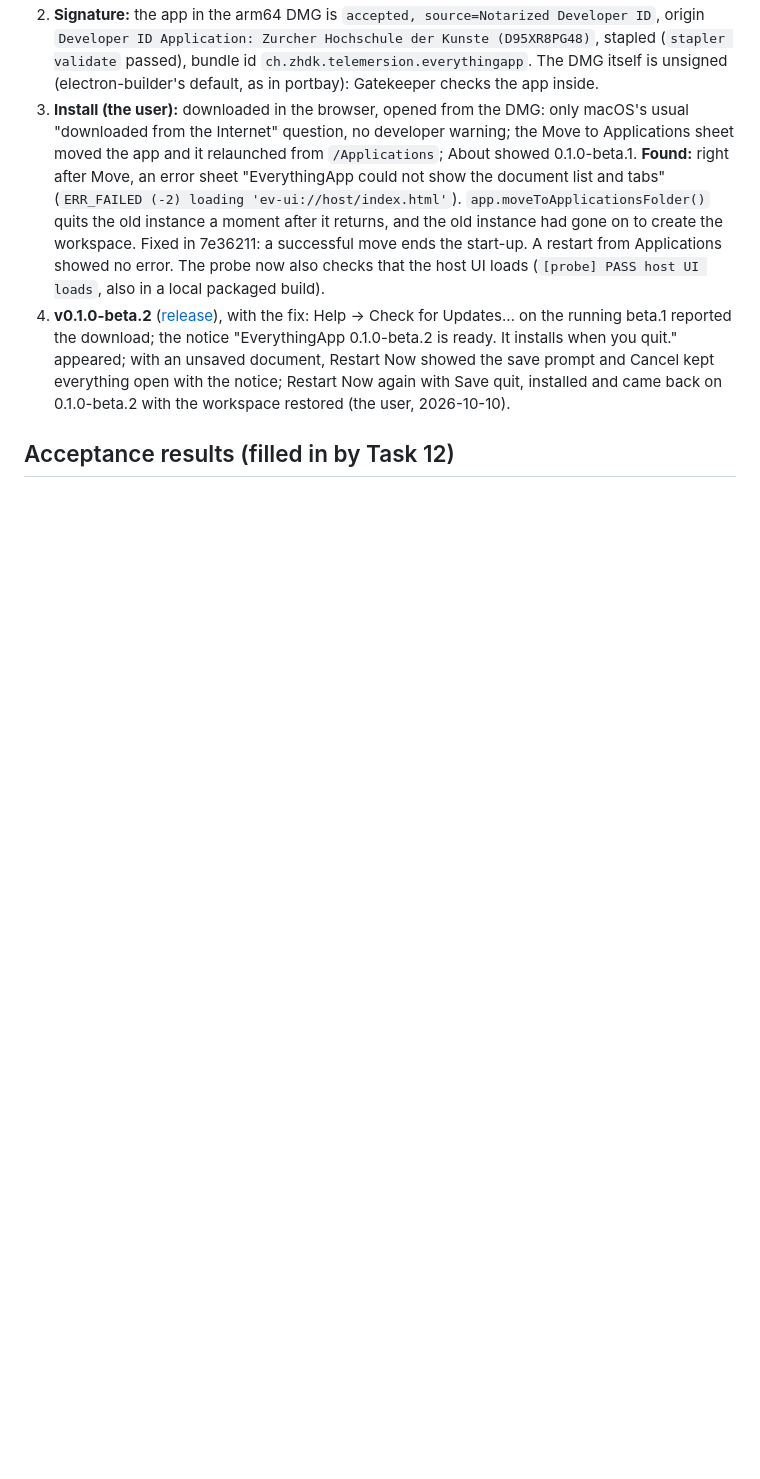
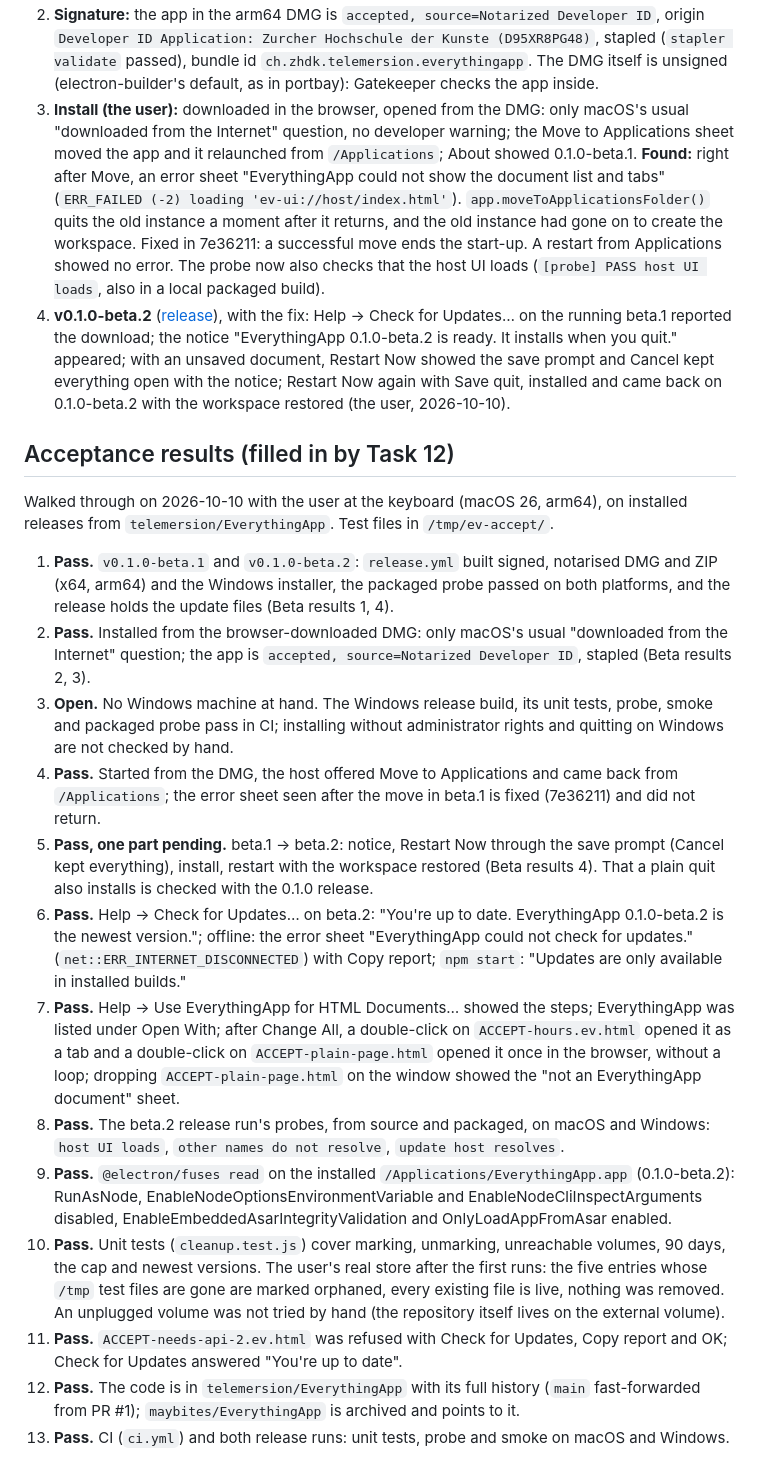
Before and after one commit to telemersion/EverythingApp, a Markdown page: docs/plans/m3-distribution.md, the part around the change. Rendered like a GitHub page; blank space fills up the shorter version.

Commit message:
docs: record M3 acceptance results
Co-Authored-By: Claude Opus 5.5 (1M context) <noreply@anthropic.com>

```diff
--- a/docs/plans/m3-distribution.md
+++ b/docs/plans/m3-distribution.md
@@ -419,3 +419,19 @@ Recorded 2026-10-10.
 4. **v0.1.0-beta.2** ([release](https://github.com/telemersion/EverythingApp/releases/tag/v0.1.0-beta.2)), with the fix: Help → Check for Updates… on the running beta.1 reported the download; the notice "EverythingApp 0.1.0-beta.2 is ready. It installs when you quit." appeared; with an unsaved document, Restart Now showed the save prompt and Cancel kept everything open with the notice; Restart Now again with Save quit, installed and came back on 0.1.0-beta.2 with the workspace restored (the user, 2026-10-10).
 
 ## Acceptance results (filled in by Task 12)
+
+Walked through on 2026-10-10 with the user at the keyboard (macOS 26, arm64), on installed releases from `telemersion/EverythingApp`. Test files in `/tmp/ev-accept/`.
+
+1. **Pass.** `v0.1.0-beta.1` and `v0.1.0-beta.2`: `release.yml` built signed, notarised DMG and ZIP (x64, arm64) and the Windows installer, the packaged probe passed on both platforms, and the release holds the update files (Beta results 1, 4).
+2. **Pass.** Installed from the browser-downloaded DMG: only macOS's usual "downloaded from the Internet" question; the app is `accepted, source=Notarized Developer ID`, stapled (Beta results 2, 3).
+3. **Open.** No Windows machine at hand. The Windows release build, its unit tests, probe, smoke and packaged probe pass in CI; installing without administrator rights and quitting on Windows are not checked by hand.
+4. **Pass.** Started from the DMG, the host offered Move to Applications and came back from `/Applications`; the error sheet seen after the move in beta.1 is fixed (7e36211) and did not return.
+5. **Pass, one part pending.** beta.1 → beta.2: notice, Restart Now through the save prompt (Cancel kept everything), install, restart with the workspace restored (Beta results 4). That a plain quit also installs is checked with the 0.1.0 release.
+6. **Pass.** Help → Check for Updates… on beta.2: "You're up to date. EverythingApp 0.1.0-beta.2 is the newest version."; offline: the error sheet "EverythingApp could not check for updates." (`net::ERR_INTERNET_DISCONNECTED`) with Copy report; `npm start`: "Updates are only available in installed builds."
+7. **Pass.** Help → Use EverythingApp for HTML Documents… showed the steps; EverythingApp was listed under Open With; after Change All, a double-click on `ACCEPT-hours.ev.html` opened it as a tab and a double-click on `ACCEPT-plain-page.html` opened it once in the browser, without a loop; dropping `ACCEPT-plain-page.html` on the window showed the "not an EverythingApp document" sheet.
+8. **Pass.** The beta.2 release run's probes, from source and packaged, on macOS and Windows: `host UI loads`, `other names do not resolve`, `update host resolves`.
+9. **Pass.** `@electron/fuses read` on the installed `/Applications/EverythingApp.app` (0.1.0-beta.2): RunAsNode, EnableNodeOptionsEnvironmentVariable and EnableNodeCliInspectArguments disabled, EnableEmbeddedAsarIntegrityValidation and OnlyLoadAppFromAsar enabled.
+10. **Pass.** Unit tests (`cleanup.test.js`) cover marking, unmarking, unreachable volumes, 90 days, the cap and newest versions. The user's real store after the first runs: the five entries whose `/tmp` test files are gone are marked orphaned, every existing file is live, nothing was removed. An unplugged volume was not tried by hand (the repository itself lives on the external volume).
+11. **Pass.** `ACCEPT-needs-api-2.ev.html` was refused with Check for Updates, Copy report and OK; Check for Updates answered "You're up to date".
+12. **Pass.** The code is in `telemersion/EverythingApp` with its full history (`main` fast-forwarded from PR #1); `maybites/EverythingApp` is archived and points to it.
+13. **Pass.** CI (`ci.yml`) and both release runs: unit tests, probe and smoke on macOS and Windows.
```
Also changed, not shown: docs/architecture/distribution.md (added, +82 -0 lines), firstSpec.md (+3 -9 lines).
